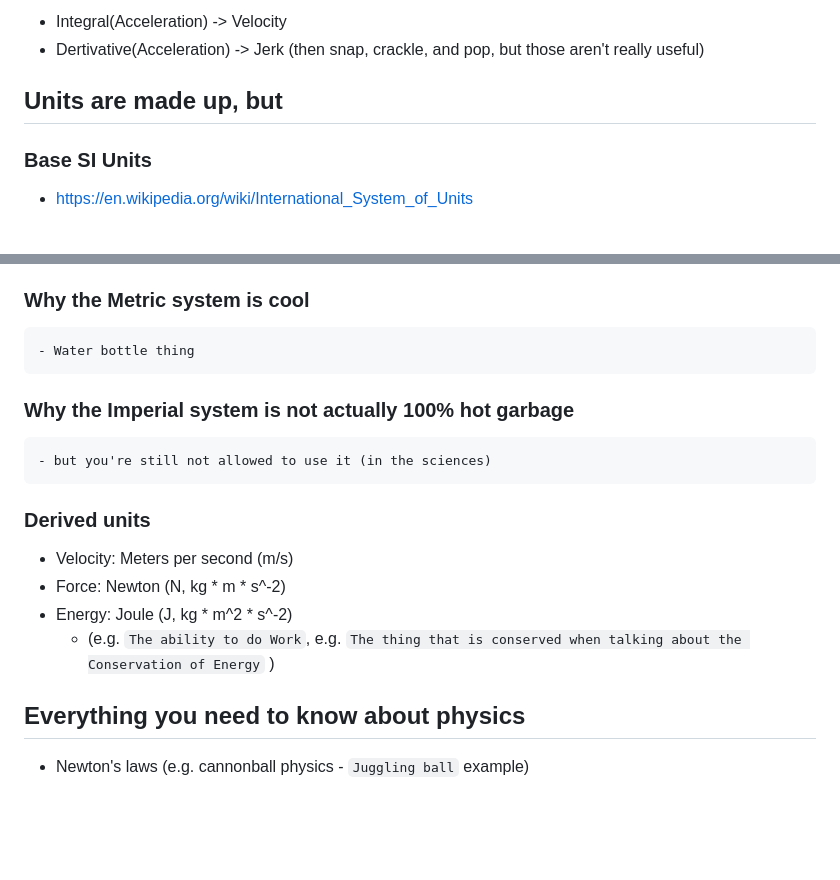
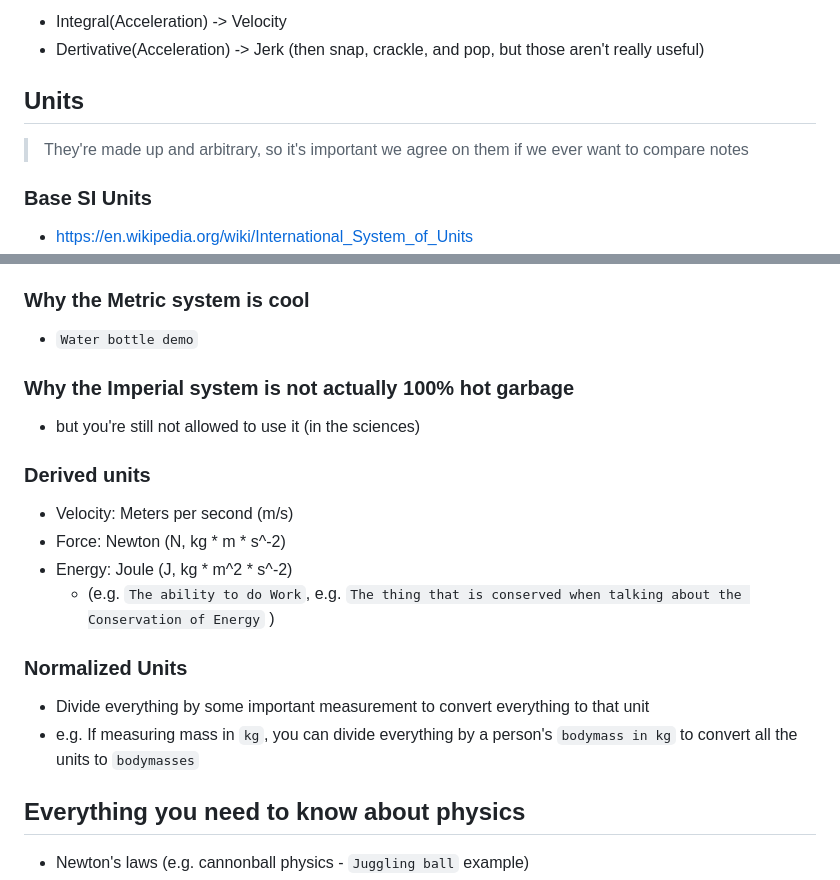
Before and after one commit to HumanMovementNeuroscience/HMN-2025-Spring-course, a Markdown page: lectures/2025-01-27-Into-to-Measurement/2025-01-27-Intro-to-Measurement.md, 2 parts joined by grey strips. GitHub-like rendering; blank space fills up the shorter version.

Commit message:
Jan 27, 2025, 11:50 AM

```diff
--- a/lectures/2025-01-27-Into-to-Measurement/2025-01-27-Intro-to-Measurement.md
+++ b/lectures/2025-01-27-Into-to-Measurement/2025-01-27-Intro-to-Measurement.md
@@ -39,7 +39,9 @@
 
 
 
-## Units are made up, but
+## Units
+> They're made up and arbitrary, so it's important we agree on them if we ever want to compare notes
+
 ### Base SI Units
 - https://en.wikipedia.org/wiki/International_System_of_Units
 - seconds (s, time)
@@ -51,15 +53,19 @@
 - candela (cd, luminance)
 
 ### Why the Metric system is cool
-    - Water bottle thing
+- `Water bottle demo`
 ### Why the Imperial system is not actually 100% hot garbage
-    - but you're still not allowed to use it (in the sciences)
+- but you're still not allowed to use it (in the sciences)
 
 ### Derived units
 - Velocity: Meters per second (m/s)
 - Force: Newton (N, kg * m * s^-2)
 - Energy: Joule (J, kg * m^2 * s^-2)
     - (e.g. `The ability to do Work`, e.g. `The thing that is conserved when talking about the Conservation of Energy` )
+
+### Normalized Units
+- Divide everything by some important measurement to convert everything to that unit
+- e.g. If measuring mass in `kg`, you can divide everything by a person's `bodymass in kg` to convert all the units to `bodymasses`
 
 ## Everything you need to know about physics
 - Newton's laws (e.g. cannonball physics - `Juggling ball` example)
```
